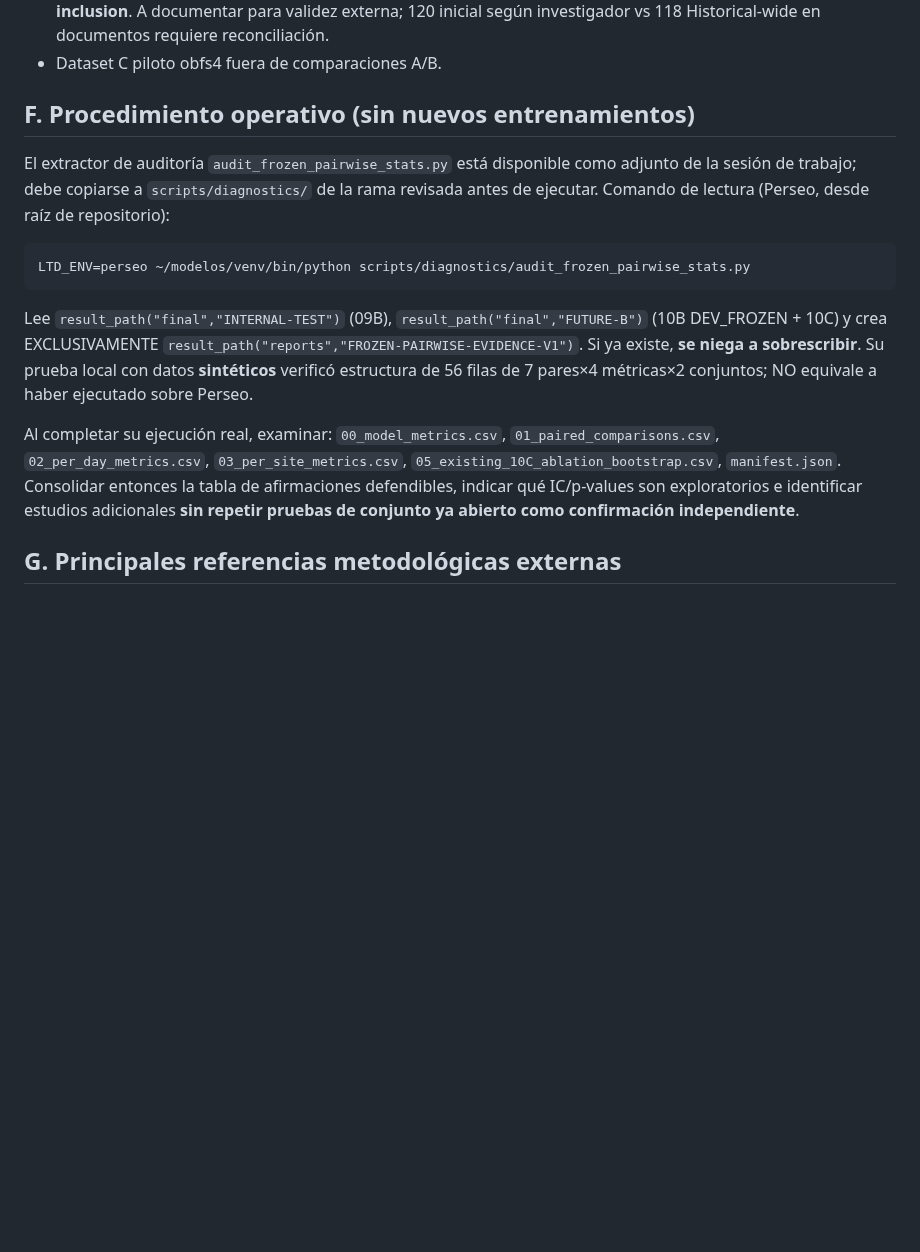
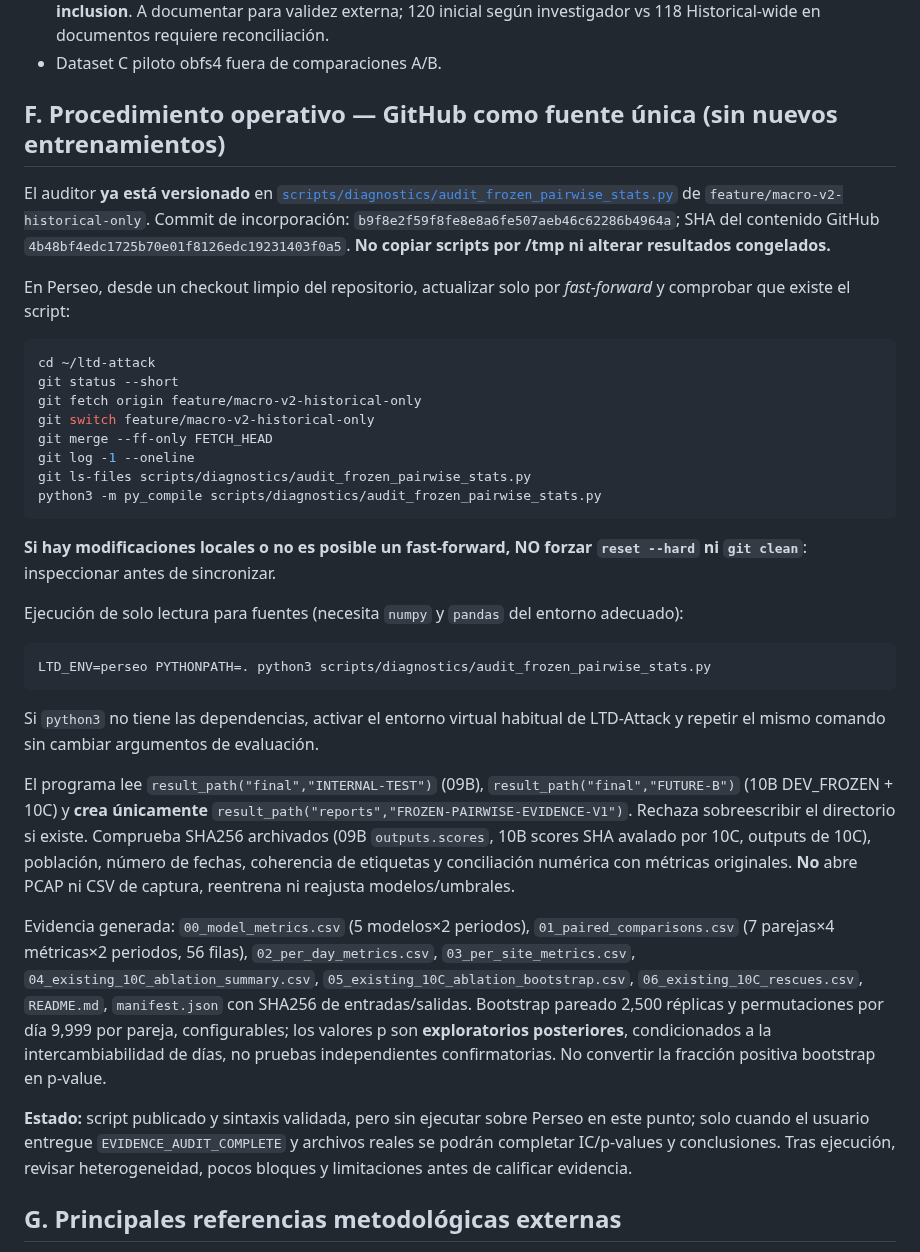
Before and after one commit to a52290451/ltd-attack, a Markdown page: docs/research/PROTOCOL_ESTADISTICO_TRANSVERSAL_V1_20261026.md, the part around the change. Drawn GitHub-style; blank space fills up the shorter version.

Commit message:
research: document GitHub-sourced Perseo statistical audit runbook and immutable provenance

````diff
--- a/docs/research/PROTOCOL_ESTADISTICO_TRANSVERSAL_V1_20261026.md
+++ b/docs/research/PROTOCOL_ESTADISTICO_TRANSVERSAL_V1_20261026.md
@@ -41,14 +41,33 @@ Comparaciones secundarias: Hybrid − LTD, Macro − XGB, Macro − LTD, XGB −
 - Cohorte de 65 seleccionada tras problemas de cobertura en Future-B según investigador: **B-conditioned site inclusion**. A documentar para validez externa; 120 inicial según investigador vs 118 Historical-wide en documentos requiere reconciliación.
 - Dataset C piloto obfs4 fuera de comparaciones A/B.
 
-## F. Procedimiento operativo (sin nuevos entrenamientos)
-El extractor de auditoría `audit_frozen_pairwise_stats.py` está disponible como adjunto de la sesión de trabajo; debe copiarse a `scripts/diagnostics/` de la rama revisada antes de ejecutar. Comando de lectura (Perseo, desde raíz de repositorio):
+## F. Procedimiento operativo — GitHub como fuente única (sin nuevos entrenamientos)
+El auditor **ya está versionado** en [`scripts/diagnostics/audit_frozen_pairwise_stats.py`](../../scripts/diagnostics/audit_frozen_pairwise_stats.py) de `feature/macro-v2-historical-only`. Commit de incorporación: `b9f8e2f59f8fe8e8a6fe507aeb46c62286b4964a`; SHA del contenido GitHub `4b48bf4edc1725b70e01f8126edc19231403f0a5`. **No copiar scripts por /tmp ni alterar resultados congelados.**
+
+En Perseo, desde un checkout limpio del repositorio, actualizar solo por *fast-forward* y comprobar que existe el script:
 ```bash
-LTD_ENV=perseo ~/modelos/venv/bin/python scripts/diagnostics/audit_frozen_pairwise_stats.py
+cd ~/ltd-attack
+git status --short
+git fetch origin feature/macro-v2-historical-only
+git switch feature/macro-v2-historical-only
+git merge --ff-only FETCH_HEAD
+git log -1 --oneline
+git ls-files scripts/diagnostics/audit_frozen_pairwise_stats.py
+python3 -m py_compile scripts/diagnostics/audit_frozen_pairwise_stats.py
 ```
-Lee `result_path("final","INTERNAL-TEST")` (09B), `result_path("final","FUTURE-B")` (10B DEV_FROZEN + 10C) y crea EXCLUSIVAMENTE `result_path("reports","FROZEN-PAIRWISE-EVIDENCE-V1")`. Si ya existe, **se niega a sobrescribir**. Su prueba local con datos **sintéticos** verificó estructura de 56 filas de 7 pares×4 métricas×2 conjuntos; NO equivale a haber ejecutado sobre Perseo.
+**Si hay modificaciones locales o no es posible un fast-forward, NO forzar `reset --hard` ni `git clean`**: inspeccionar antes de sincronizar.
 
-Al completar su ejecución real, examinar: `00_model_metrics.csv`, `01_paired_comparisons.csv`, `02_per_day_metrics.csv`, `03_per_site_metrics.csv`, `05_existing_10C_ablation_bootstrap.csv`, `manifest.json`. Consolidar entonces la tabla de afirmaciones defendibles, indicar qué IC/p-values son exploratorios e identificar estudios adicionales **sin repetir pruebas de conjunto ya abierto como confirmación independiente**.
+Ejecución de solo lectura para fuentes (necesita `numpy` y `pandas` del entorno adecuado):
+```bash
+LTD_ENV=perseo PYTHONPATH=. python3 scripts/diagnostics/audit_frozen_pairwise_stats.py
+```
+Si `python3` no tiene las dependencias, activar el entorno virtual habitual de LTD-Attack y repetir el mismo comando sin cambiar argumentos de evaluación.
+
+El programa lee `result_path("final","INTERNAL-TEST")` (09B), `result_path("final","FUTURE-B")` (10B DEV_FROZEN + 10C) y **crea únicamente** `result_path("reports","FROZEN-PAIRWISE-EVIDENCE-V1")`. Rechaza sobreescribir el directorio si existe. Comprueba SHA256 archivados (09B `outputs.scores`, 10B scores SHA avalado por 10C, outputs de 10C), población, número de fechas, coherencia de etiquetas y conciliación numérica con métricas originales. **No** abre PCAP ni CSV de captura, reentrena ni reajusta modelos/umbrales.
+
+Evidencia generada: `00_model_metrics.csv` (5 modelos×2 periodos), `01_paired_comparisons.csv` (7 parejas×4 métricas×2 periodos, 56 filas), `02_per_day_metrics.csv`, `03_per_site_metrics.csv`, `04_existing_10C_ablation_summary.csv`, `05_existing_10C_ablation_bootstrap.csv`, `06_existing_10C_rescues.csv`, `README.md`, `manifest.json` con SHA256 de entradas/salidas. Bootstrap pareado 2,500 réplicas y permutaciones por día 9,999 por pareja, configurables; los valores p son **exploratorios posteriores**, condicionados a la intercambiabilidad de días, no pruebas independientes confirmatorias. No convertir la fracción positiva bootstrap en p-value.
+
+**Estado:** script publicado y sintaxis validada, pero sin ejecutar sobre Perseo en este punto; solo cuando el usuario entregue `EVIDENCE_AUDIT_COMPLETE` y archivos reales se podrán completar IC/p-values y conclusiones. Tras ejecución, revisar heterogeneidad, pocos bloques y limitaciones antes de calificar evidencia.
 
 ## G. Principales referencias metodológicas externas
 - MacKinnon, Nielsen & Webb, *Cluster-robust inference: A guide to empirical practice* (Journal of Econometrics, 2023), DOI 10.1016/j.jeconom.2022.04.001.
````
